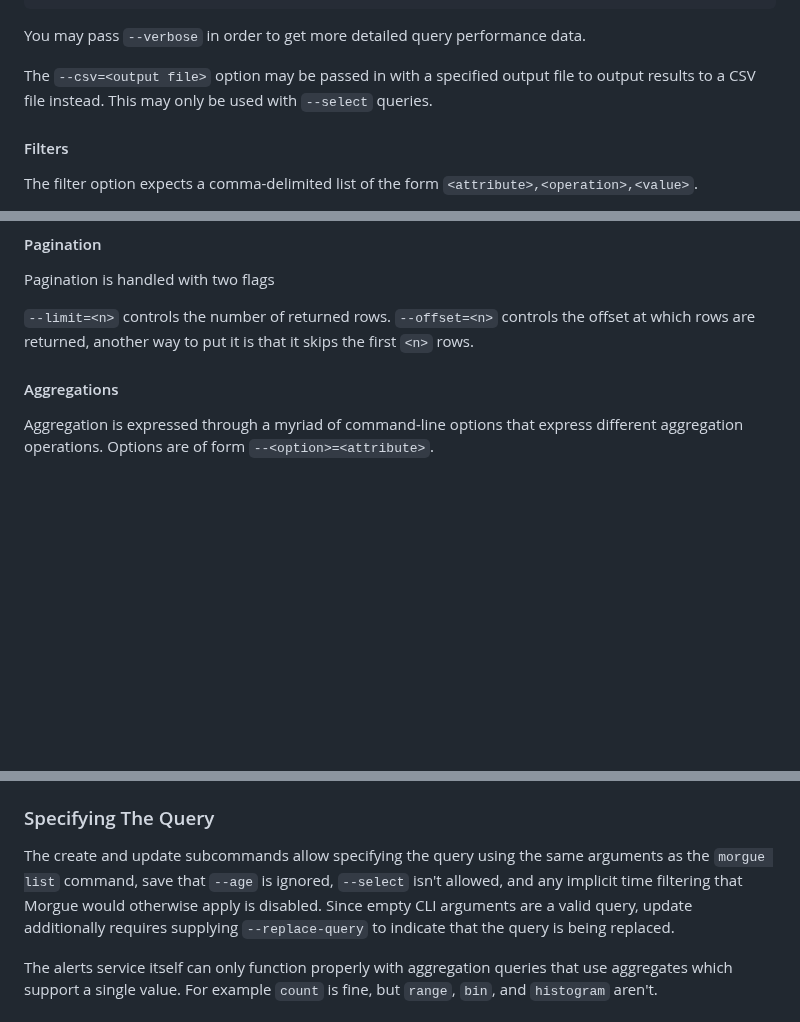
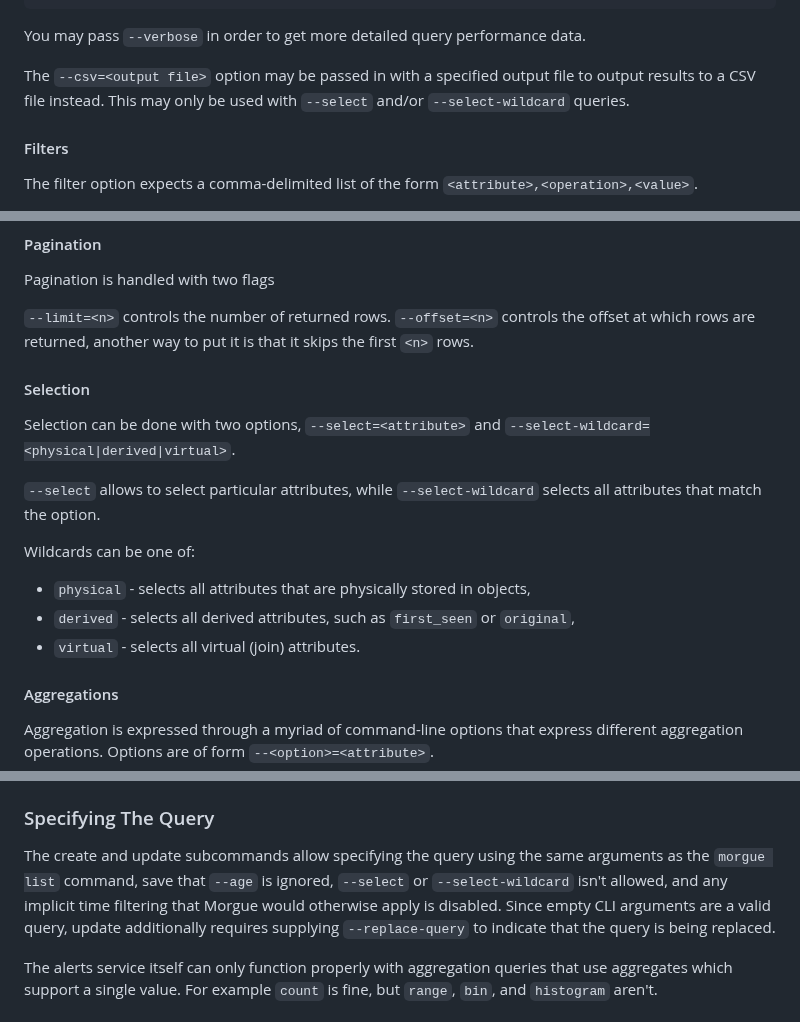
Before and after one commit to backtrace-labs/backtrace-morgue, a Markdown page: README.md, 3 parts joined by grey strips. Rendered like a GitHub page; blank space fills up the shorter version.

Commit message:
readme: update with select-wildcard

```diff
--- a/README.md
+++ b/README.md
@@ -191,7 +191,7 @@ data.
 
 The `--csv=<output file>` option may be passed in with a specified output
 file to output results to a CSV file instead. This may only be used with
-`--select` queries.
+`--select` and/or `--select-wildcard` queries.
 
 #### Filters
 
@@ -213,6 +213,19 @@ Pagination is handled with two flags
 `--limit=<n>` controls the number of returned rows. `--offset=<n>` controls the
 offset at which rows are returned, another way to put it is that it skips the
 first `<n>` rows.
+
+#### Selection
+
+Selection can be done with two options, `--select=<attribute>` and
+`--select-wildcard=<physical|derived|virtual>`.
+
+`--select` allows to select particular attributes, while `--select-wildcard` selects
+all attributes that match the option.
+
+Wildcards can be one of:
+* `physical` - selects all attributes that are physically stored in objects,
+* `derived` - selects all derived attributes, such as `first_seen` or `original`,
+* `virtual` - selects all virtual (join) attributes.
 
 #### Aggregations
 
@@ -1493,10 +1506,10 @@ Update also supports the following arguments:
 
 The create and update subcommands allow specifying the query using the same
 arguments as the `morgue list` command, save that `--age` is ignored,
-`--select` isn't allowed, and any implicit time filtering that Morgue would
-otherwise apply is disabled.  Since empty CLI arguments are a valid query,
-update additionally requires supplying `--replace-query` to indicate that the
-query is being replaced.
+`--select` or `--select-wildcard` isn't allowed, and any implicit time filtering
+that Morgue would otherwise apply is disabled.  Since empty CLI arguments are
+a valid query, update additionally requires supplying `--replace-query` to indicate
+that the query is being replaced.
 
 The alerts service itself can only function properly with aggregation queries
 that use aggregates which support a single value. For example `count` is fine,
```
Also changed, not shown: other parts of README.md (+1 -1 lines).
